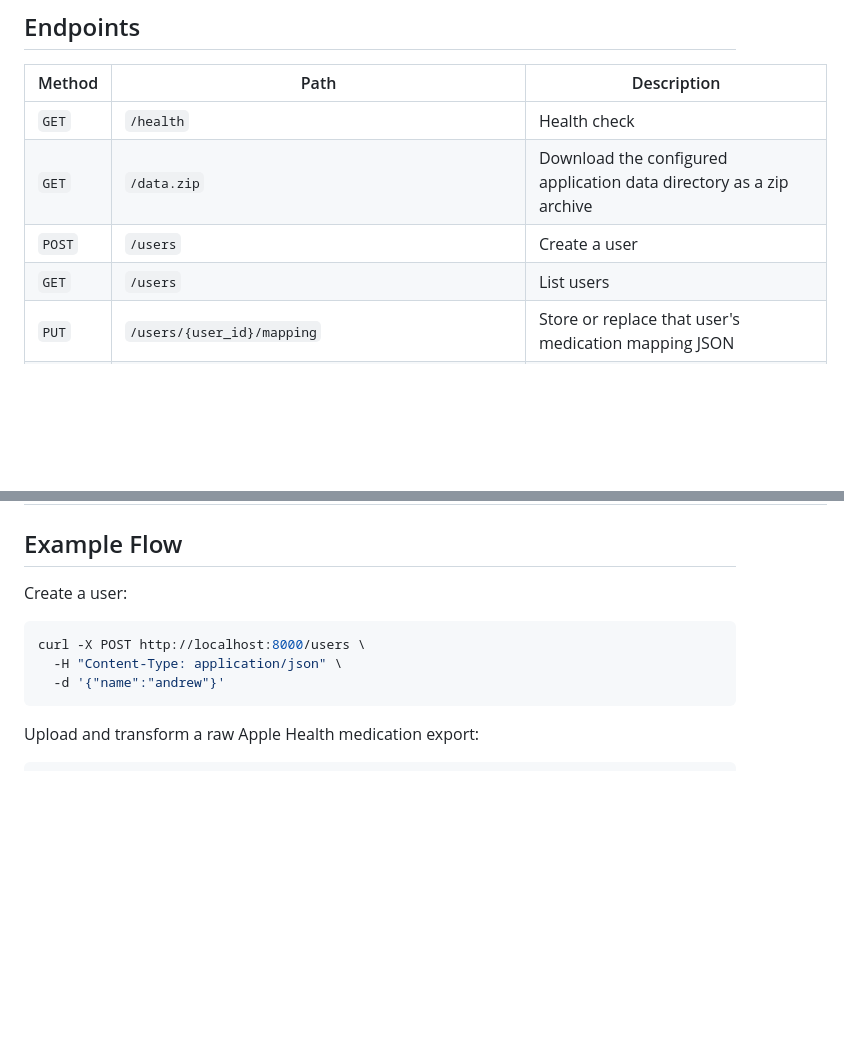
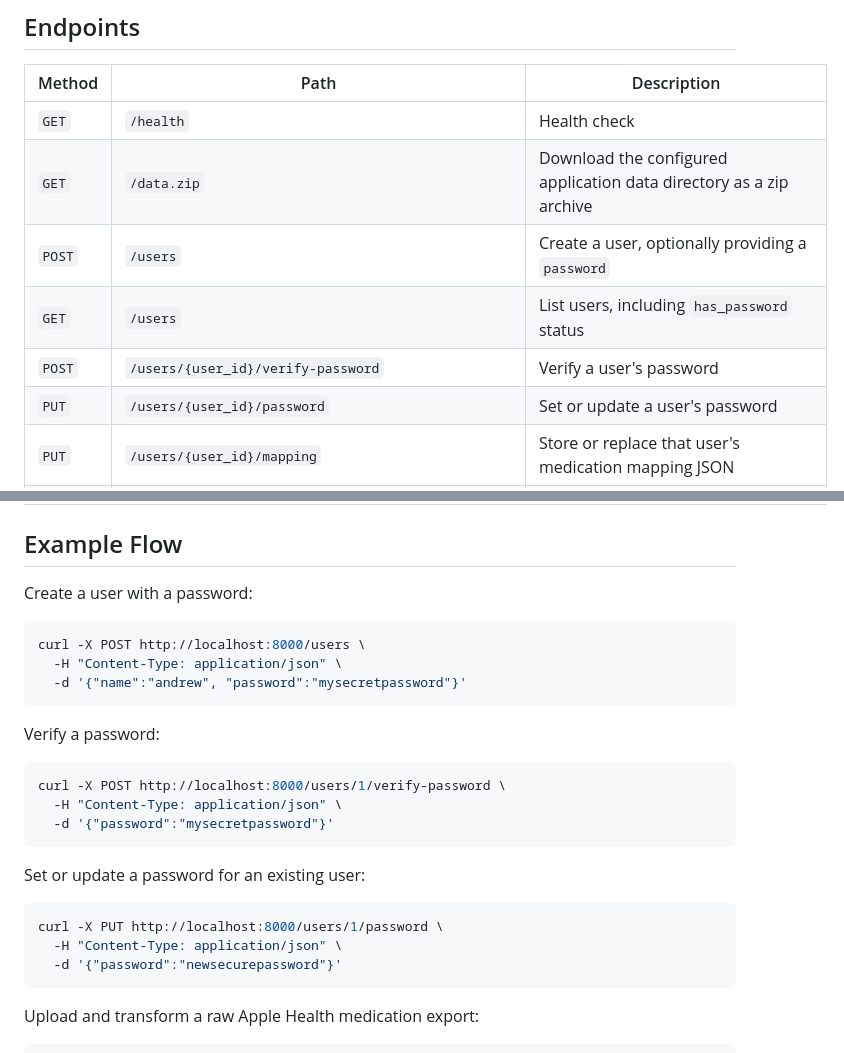
Before and after one commit to andrewcincotta/apple-health-medications, a Markdown page: README.md, 2 parts joined by grey strips. GitHub-like rendering; blank space fills up the shorter version.

````diff
--- a/README.md
+++ b/README.md
@@ -71,8 +71,10 @@ exports or scratch comparison files.
 | --- | --- | --- |
 | `GET` | `/health` | Health check |
 | `GET` | `/data.zip` | Download the configured application data directory as a zip archive |
-| `POST` | `/users` | Create a user |
-| `GET` | `/users` | List users |
+| `POST` | `/users` | Create a user, optionally providing a `password` |
+| `GET` | `/users` | List users, including `has_password` status |
+| `POST` | `/users/{user_id}/verify-password` | Verify a user's password |
+| `PUT` | `/users/{user_id}/password` | Set or update a user's password |
 | `PUT` | `/users/{user_id}/mapping` | Store or replace that user's medication mapping JSON |
 | `GET` | `/users/{user_id}/mapping` | Fetch the user's mapping, falling back to `config/default_medication_map.json` |
 | `POST` | `/users/{user_id}/medication-events/remap` | Reapply the active mapping to existing SQLite medication events |
@@ -88,12 +90,28 @@ exports or scratch comparison files.
 
 ## Example Flow
 
-Create a user:
+Create a user with a password:
 
 ```bash
 curl -X POST http://localhost:8000/users \
   -H "Content-Type: application/json" \
-  -d '{"name":"andrew"}'
+  -d '{"name":"andrew", "password":"mysecretpassword"}'
+```
+
+Verify a password:
+
+```bash
+curl -X POST http://localhost:8000/users/1/verify-password \
+  -H "Content-Type: application/json" \
+  -d '{"password":"mysecretpassword"}'
+```
+
+Set or update a password for an existing user:
+
+```bash
+curl -X PUT http://localhost:8000/users/1/password \
+  -H "Content-Type: application/json" \
+  -d '{"password":"newsecurepassword"}'
 ```
 
 Upload and transform a raw Apple Health medication export:
````
